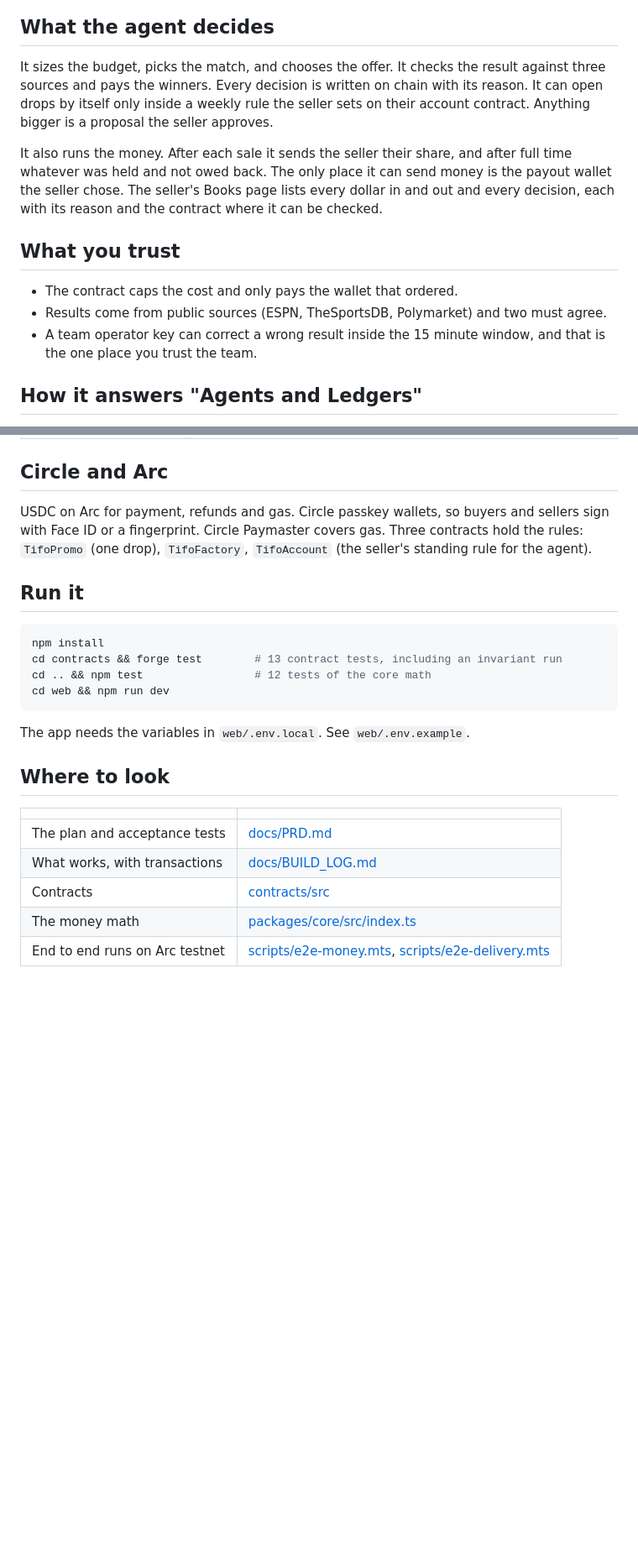
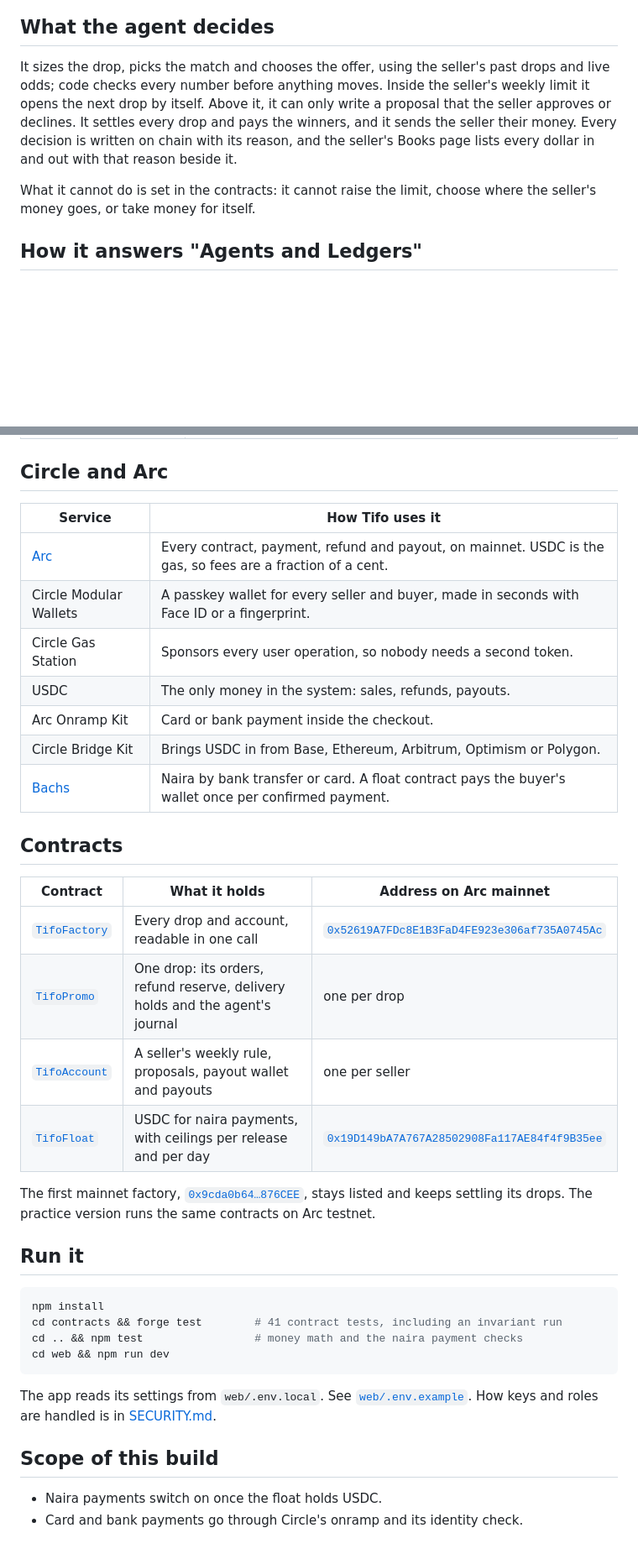
Before and after one commit to jenzylove/tifo, a Markdown page: README.md, 2 parts joined by grey strips. Shown at 84% size. Rendered like a GitHub page; blank space fills up the shorter version.

````diff
--- a/README.md
+++ b/README.md
@@ -20,15 +73,9 @@ Someone who sells online gives Tifo one product, how many they have, and how muc
 
 ## What the agent decides
 
-It sizes the budget, picks the match, and chooses the offer. It checks the result against three sources and pays the winners. Every decision is written on chain with its reason. It can open drops by itself only inside a weekly rule the seller sets on their account contract. Anything bigger is a proposal the seller approves.
+It sizes the drop, picks the match and chooses the offer, using the seller's past drops and live odds; code checks every number before anything moves. Inside the seller's weekly limit it opens the next drop by itself. Above it, it can only write a proposal that the seller approves or declines. It settles every drop and pays the winners, and it sends the seller their money. Every decision is written on chain with its reason, and the seller's Books page lists every dollar in and out with that reason beside it.
 
-It also runs the money. After each sale it sends the seller their share, and after full time whatever was held and not owed back. The only place it can send money is the payout wallet the seller chose. The seller's Books page lists every dollar in and out and every decision, each with its reason and the contract where it can be checked.
-
-## What you trust
-
-- The contract caps the cost and only pays the wallet that ordered.
-- Results come from public sources (ESPN, TheSportsDB, Polymarket) and two must agree.
-- A team operator key can correct a wrong result inside the 15 minute window, and that is the one place you trust the team.
+What it cannot do is set in the contracts: it cannot raise the limit, choose where the seller's money goes, or take money for itself.
 
 ## How it answers "Agents and Ledgers"
 
@@ -47,25 +94,39 @@ The hackathon's required reading, [Agents and Ledgers in 2026](https://thecantee
 
 ## Circle and Arc
 
-USDC on Arc for payment, refunds and gas. Circle passkey wallets, so buyers and sellers sign with Face ID or a fingerprint. Circle Paymaster covers gas. Three contracts hold the rules: `TifoPromo` (one drop), `TifoFactory`, `TifoAccount` (the seller's standing rule for the agent).
+| Service | How Tifo uses it |
+|---|---|
+| [Arc](https://www.arc.network) | Every contract, payment, refund and payout, on mainnet. USDC is the gas, so fees are a fraction of a cent. |
+| Circle Modular Wallets | A passkey wallet for every seller and buyer, made in seconds with Face ID or a fingerprint. |
+| Circle Gas Station | Sponsors every user operation, so nobody needs a second token. |
+| USDC | The only money in the system: sales, refunds, payouts. |
+| Arc Onramp Kit | Card or bank payment inside the checkout. |
+| Circle Bridge Kit | Brings USDC in from Base, Ethereum, Arbitrum, Optimism or Polygon. |
+| [Bachs](https://bachs.io) | Naira by bank transfer or card. A float contract pays the buyer's wallet once per confirmed payment. |
+
+## Contracts
+
+| Contract | What it holds | Address on Arc mainnet |
+|---|---|---|
+| [`TifoFactory`](contracts/src/TifoFactory.sol) | Every drop and account, readable in one call | [`0x52619A7FDc8E1B3FaD4FE923e306af735A0745Ac`](https://explorer.arc.io/address/0x52619A7FDc8E1B3FaD4FE923e306af735A0745Ac) |
+| [`TifoPromo`](contracts/src/TifoPromo.sol) | One drop: its orders, refund reserve, delivery holds and the agent's journal | one per drop |
+| [`TifoAccount`](contracts/src/TifoAccount.sol) | A seller's weekly rule, proposals, payout wallet and payouts | one per seller |
+| [`TifoFloat`](contracts/src/TifoFloat.sol) | USDC for naira payments, with ceilings per release and per day | [`0x19D149bA7A767A28502908Fa117AE84f4f9B35ee`](https://explorer.arc.io/address/0x19D149bA7A767A28502908Fa117AE84f4f9B35ee) |
+
+The first mainnet factory, [`0x9cda0b64…876CEE`](https://explorer.arc.io/address/0x9cda0b646353dAc380156dAedc30892323876CEE), stays listed and keeps settling its drops. The practice version runs the same contracts on Arc testnet.
 
 ## Run it
 
 ```bash
 npm install
-cd contracts && forge test        # 13 contract tests, including an invariant run
-cd .. && npm test                 # 12 tests of the core math
+cd contracts && forge test        # 41 contract tests, including an invariant run
+cd .. && npm test                 # money math and the naira payment checks
 cd web && npm run dev
 ```
 
-The app needs the variables in `web/.env.local`. See `web/.env.example`.
+The app reads its settings from `web/.env.local`. See [`web/.env.example`](web/.env.example). How keys and roles are handled is in [SECURITY.md](SECURITY.md).
 
-## Where to look
+## Scope of this build
 
-| | |
-|---|---|
-| The plan and acceptance tests | [docs/PRD.md](docs/PRD.md) |
-| What works, with transactions | [docs/BUILD_LOG.md](docs/BUILD_LOG.md) |
-| Contracts | [contracts/src](contracts/src) |
-| The money math | [packages/core/src/index.ts](packages/core/src/index.ts) |
-| End to end runs on Arc testnet | [scripts/e2e-money.mts](scripts/e2e-money.mts), [scripts/e2e-delivery.mts](scripts/e2e-delivery.mts) |
+- Naira payments switch on once the float holds USDC.
+- Card and bank payments go through Circle's onramp and its identity check.
````
Also changed, not shown: other parts of README.md (+66 -13 lines), SECURITY.md (added, +37 -0 lines), docs/media/drop.png (added), docs/media/hero.png (added), docs/media/payout.png (added), 1 other file.
